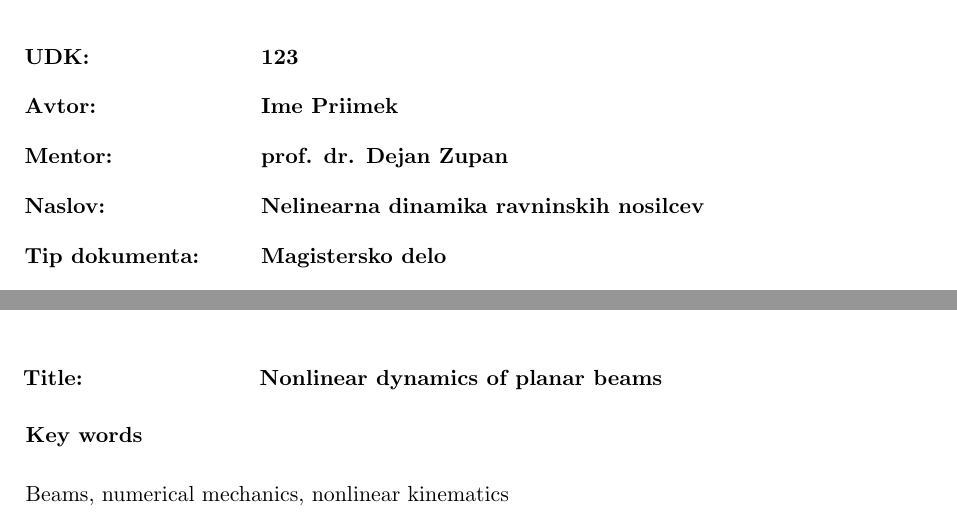
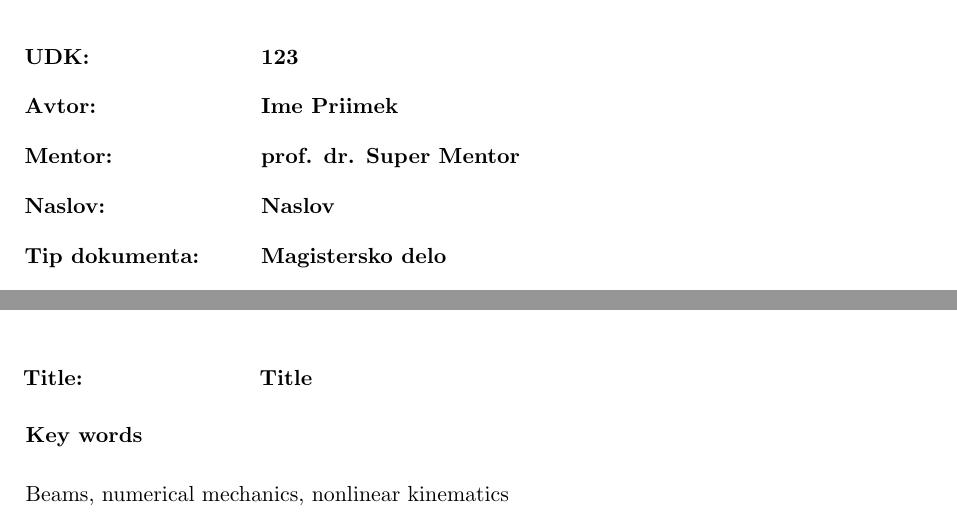
Before and after one commit to Tomaz505/FGG_template, a LaTeX document (TeX/main.tex): two parts of pages 3 and 4 of 14, joined at a grey line, cut so that both start at the same text. Compiled offline with pdfLaTeX.

Commit message:
majhni popravki

```diff
--- a/TeX/main.tex
+++ b/TeX/main.tex
@@ -21,15 +21,15 @@
 
 \begin{document}
 % V N O S   P O D A T K O V
-\def\naslov{Nelinearna dinamika ravninskih nosilcev}
-\def\nasloveng{Nonlinear dynamics of planar beams}
+\def\naslov{Naslov}
+\def\nasloveng{Title}
 \def\priimek{Priimek}
 \def\ime{Ime}
 \def\doctype{Magistersko delo}
 \def\institucija{UL FGG}
 \def\kraj{Ljubljana}
 \def\leto{2026}
-\def\mentor{Dejan Zupan}
+\def\mentor{Super Mentor}
 \def\naziv{prof. dr.}
 \def\UDK{123}
 %NE POZABI:
```
Also changed, not shown: TeX/main.pdf.
